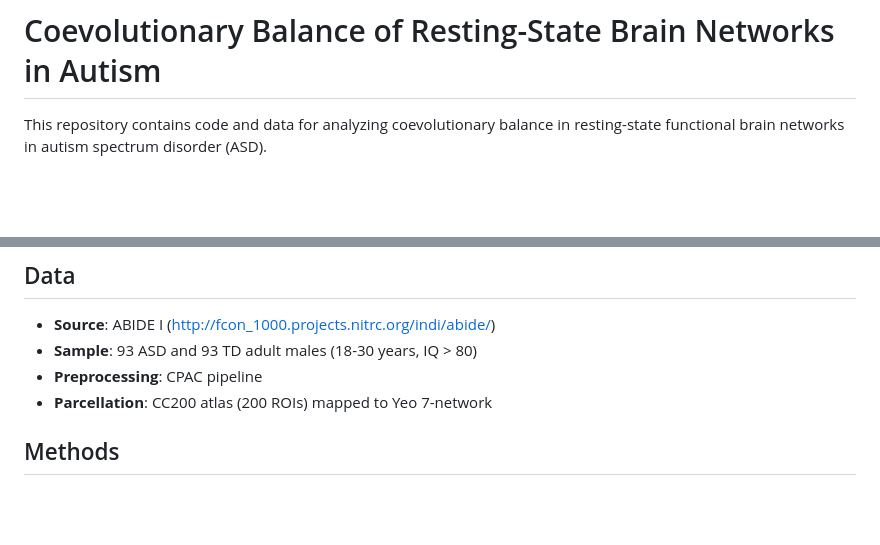
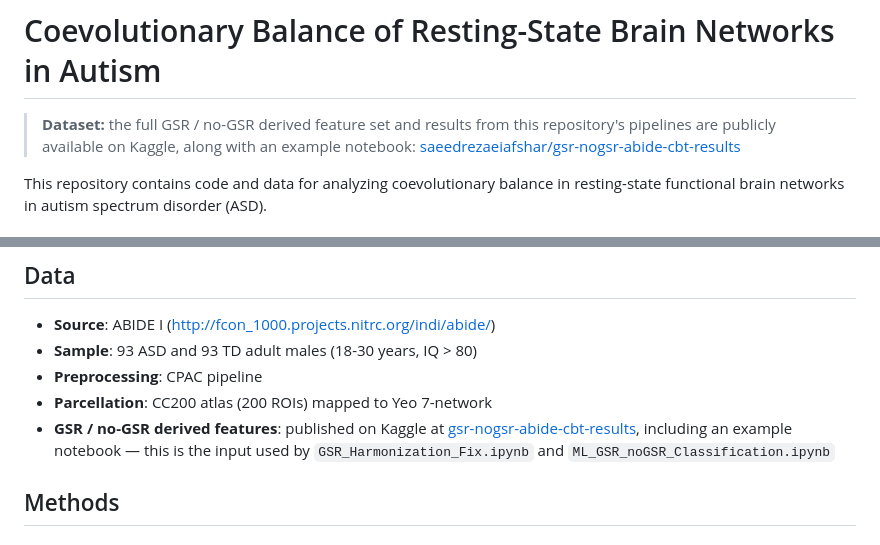
Before and after one commit to saeedrafsharx/Coevolutionary-Balance-Autism-Spectrum, a Markdown page: README.md, 2 parts joined by grey strips. Rendered like a GitHub page; blank space fills up the shorter version.

Commit message:
Link the public Kaggle GSR/no-GSR dataset in the README
Adds a prominent link at the top plus a mention in the Data section
pointing to the published dataset and example notebook these
harmonization notebooks build on.

Co-Authored-By: Claude Sonnet 5 <noreply@anthropic.com>
Claude-Session: https://claude.ai/code/session_01C6yYcQru3xZd5HXR9KayCd

```diff
--- a/README.md
+++ b/README.md
@@ -1,4 +1,6 @@
 # Coevolutionary Balance of Resting-State Brain Networks in Autism
+
+> **Dataset:** the full GSR / no-GSR derived feature set and results from this repository's pipelines are publicly available on Kaggle, along with an example notebook: [saeedrezaeiafshar/gsr-nogsr-abide-cbt-results](https://www.kaggle.com/datasets/saeedrezaeiafshar/gsr-nogsr-abide-cbt-results/data)
 
 This repository contains code and data for analyzing coevolutionary balance in resting-state functional brain networks in autism spectrum disorder (ASD).
 
@@ -102,6 +104,7 @@ python src/combat_harmonize.py \
 - **Sample**: 93 ASD and 93 TD adult males (18-30 years, IQ > 80)
 - **Preprocessing**: CPAC pipeline
 - **Parcellation**: CC200 atlas (200 ROIs) mapped to Yeo 7-network
+- **GSR / no-GSR derived features**: published on Kaggle at [gsr-nogsr-abide-cbt-results](https://www.kaggle.com/datasets/saeedrezaeiafshar/gsr-nogsr-abide-cbt-results/data), including an example notebook — this is the input used by `GSR_Harmonization_Fix.ipynb` and `ML_GSR_noGSR_Classification.ipynb`
 
 ## Methods
 
```
